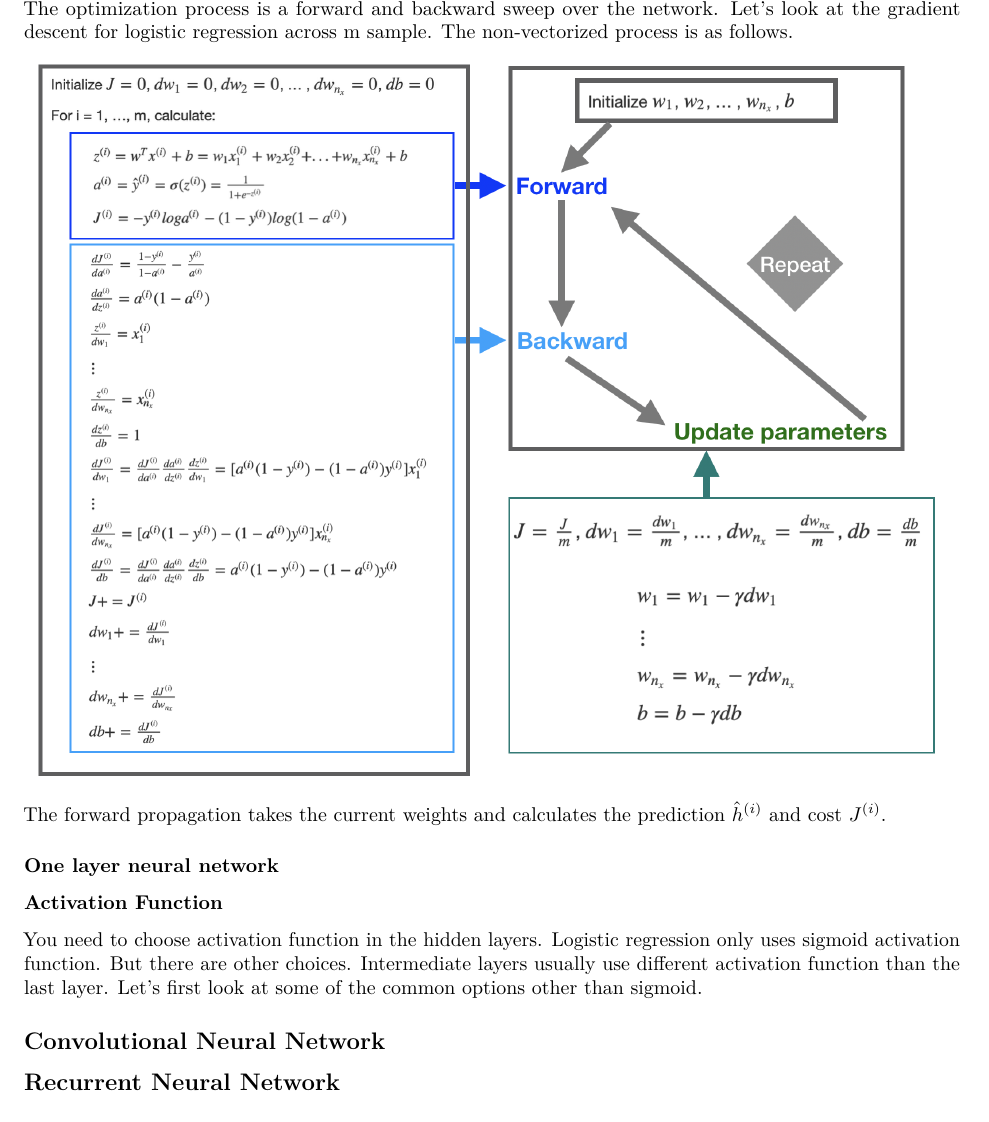
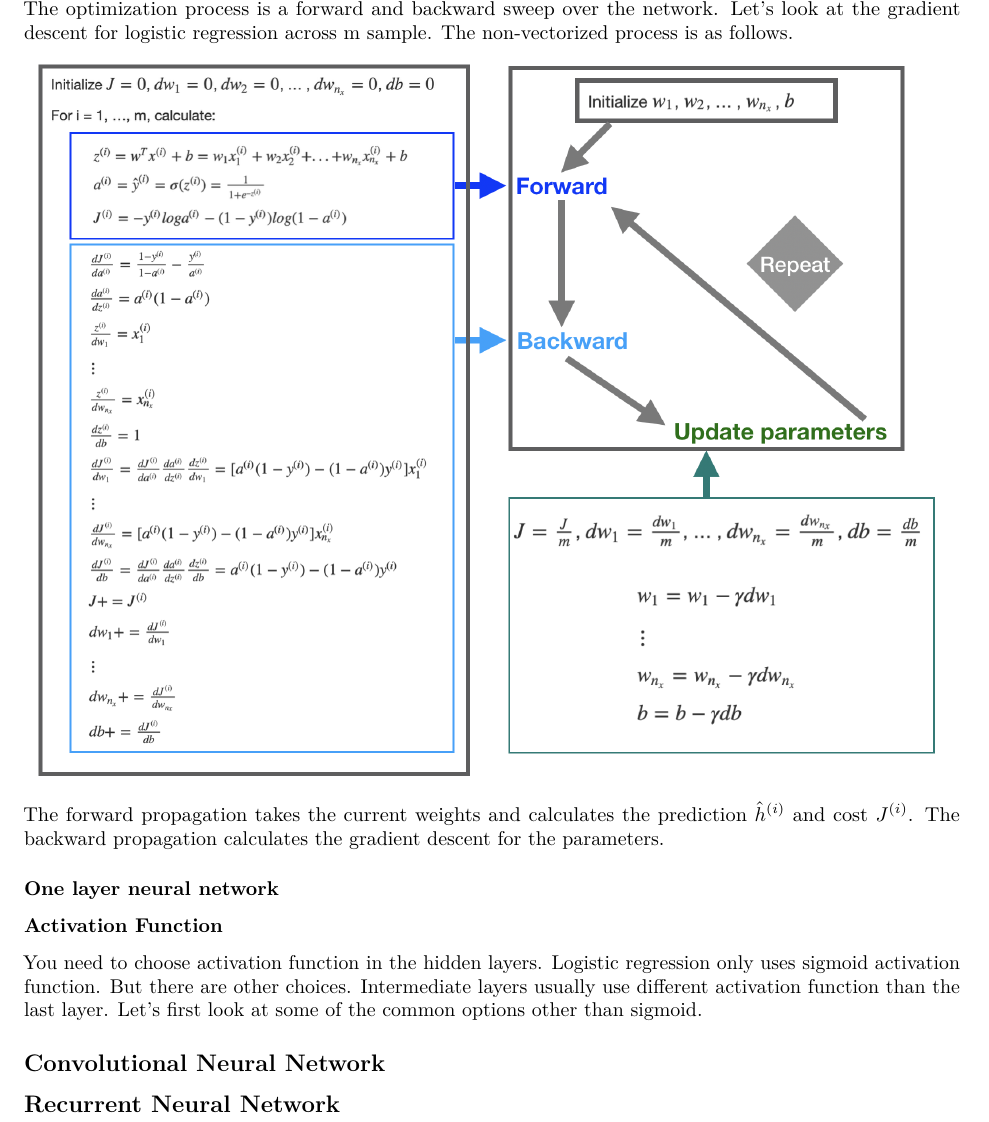
Before and after one commit to happyrabbit/IntroDataScience, an R Markdown document (12-DeepLearning.Rmd): part of page 4 of 4, cut so that both start at the same text. Rendered offline with R 4.5, knitr and Pandoc, then LaTeX, with nearby package versions.

Commit message:
deep learning

```diff
--- a/12-DeepLearning.Rmd
+++ b/12-DeepLearning.Rmd
@@ -111,7 +111,7 @@ The general approach to minimize  $J(w,b)$ is by gradient descent, also known as
 ![](images/GradientDescent.png){width=100%}
 </center>
 
-The forward propagation takes the current weights and calculates the prediction $\hat{h}^{(i)}$ and cost $J^{(i)}$.
+The forward propagation takes the current weights and calculates the prediction $\hat{h}^{(i)}$ and cost $J^{(i)}$. The backward propagation calculates the gradient descent for the parameters.
 
 
 ### One layer neural network
```
